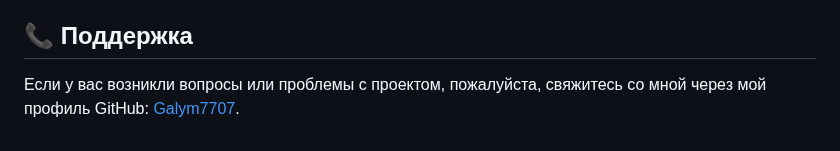
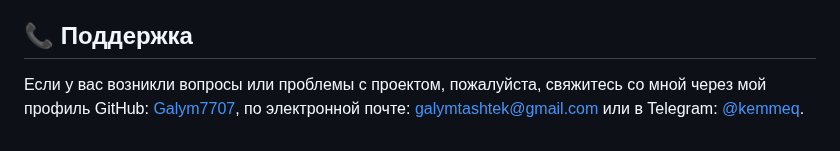
Before and after one commit to Galym7707/mpox_render, a Markdown page: README.md, the part around the change. Drawn GitHub-style.

```diff
--- a/README.md
+++ b/README.md
@@ -72,4 +72,5 @@ flask run
 
 ## 📞 Поддержка
 
-Если у вас возникли вопросы или проблемы с проектом, пожалуйста, свяжитесь со мной через мой профиль GitHub: [Galym7707](https://github.com/Galym7707).
+Если у вас возникли вопросы или проблемы с проектом, пожалуйста, свяжитесь со мной через мой профиль GitHub: [Galym7707](https://github.com/Galym7707),
+по электронной почте: galymtashtek@gmail.com или в Telegram: [@kemmeq](https://t.me/kemmeq).
```
